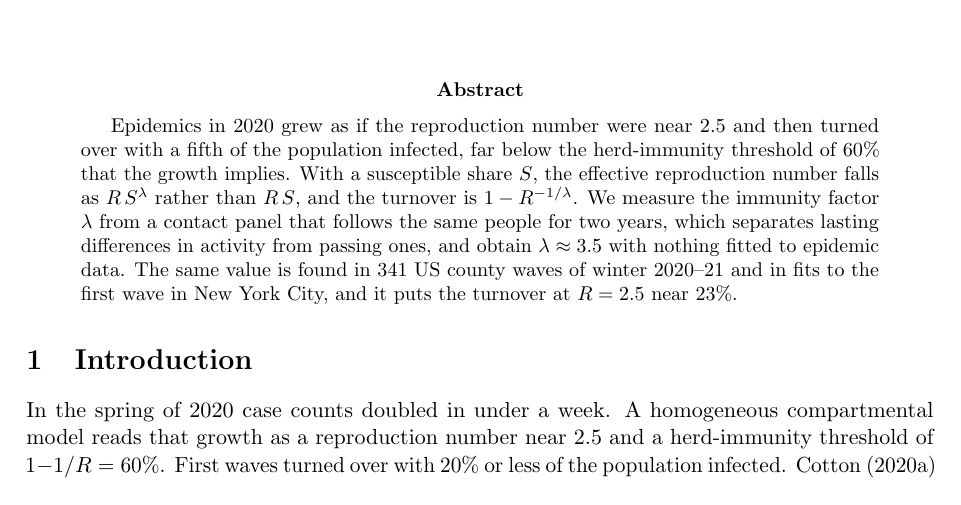
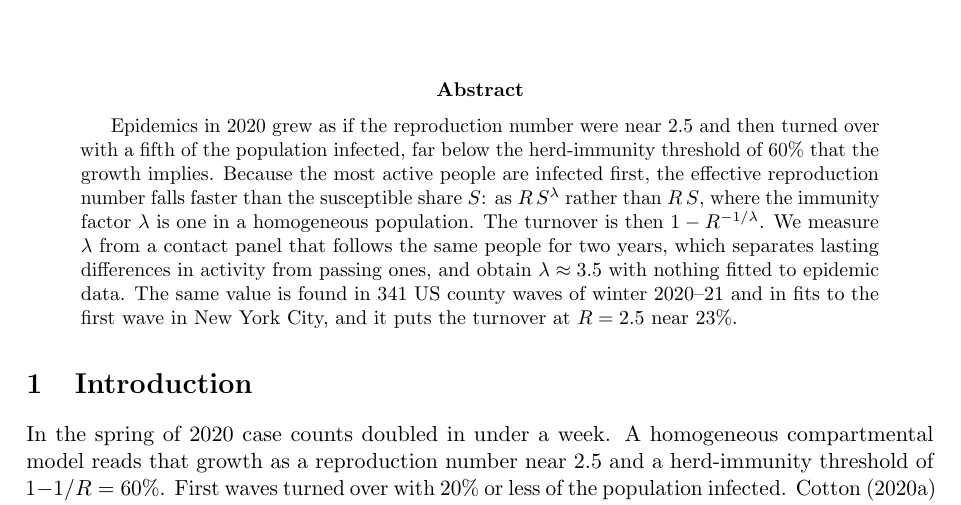
Before and after one commit to microprediction/epidemiology, a LaTeX paper (papers/immunity-factor/immunity_factor.tex): part of page 1 of 7, cut so that both start at the same text. Compiled offline with pdfLaTeX.

Commit message:
Abstract defines the immunity factor
Co-Authored-By: Claude Opus 5.5 (1M context) <noreply@anthropic.com>

```diff
--- a/papers/immunity-factor/immunity_factor.tex
+++ b/papers/immunity-factor/immunity_factor.tex
@@ -26,10 +26,10 @@ results: \texttt{github.com/microprediction/epidemiology}; summaries at
 
 \begin{abstract}
 Epidemics in 2020 grew as if the reproduction number were near 2.5 and then turned over with a fifth of the
-population infected, far below the herd-immunity threshold of 60\% that the growth implies. With a susceptible
-share $S$, the effective reproduction number falls as $R\,S^{\lambda}$ rather than $R\,S$, and the turnover is
-$1 - R^{-1/\lambda}$. We
-measure the immunity factor $\lambda$ from a contact panel that follows the same people for two years, which separates
+population infected, far below the herd-immunity threshold of 60\% that the growth implies. Because the most
+active people are infected first, the effective reproduction number falls faster than the susceptible share $S$:
+as $R\,S^{\lambda}$ rather than $R\,S$, where the immunity factor $\lambda$ is one in a homogeneous population. The
+turnover is then $1 - R^{-1/\lambda}$. We measure $\lambda$ from a contact panel that follows the same people for two years, which separates
 lasting differences in activity from passing ones, and obtain $\lambda \approx 3.5$ with nothing fitted to epidemic
 data. The same value is found in 341 US county waves of winter 2020--21 and in fits to the first wave in New York
 City, and it puts the turnover at $R = 2.5$ near 23\%.
```
Also changed, not shown: docs/immunity-factor.pdf.
